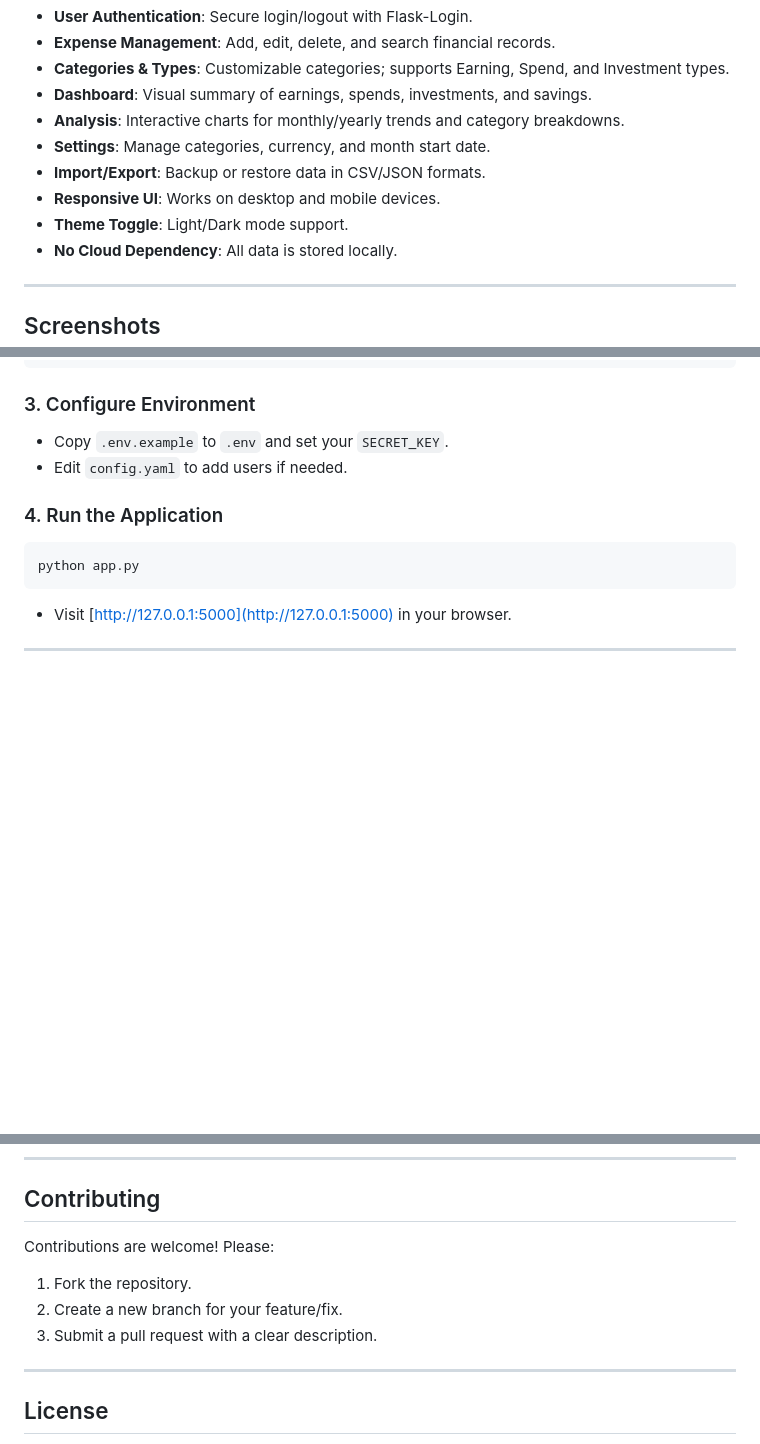
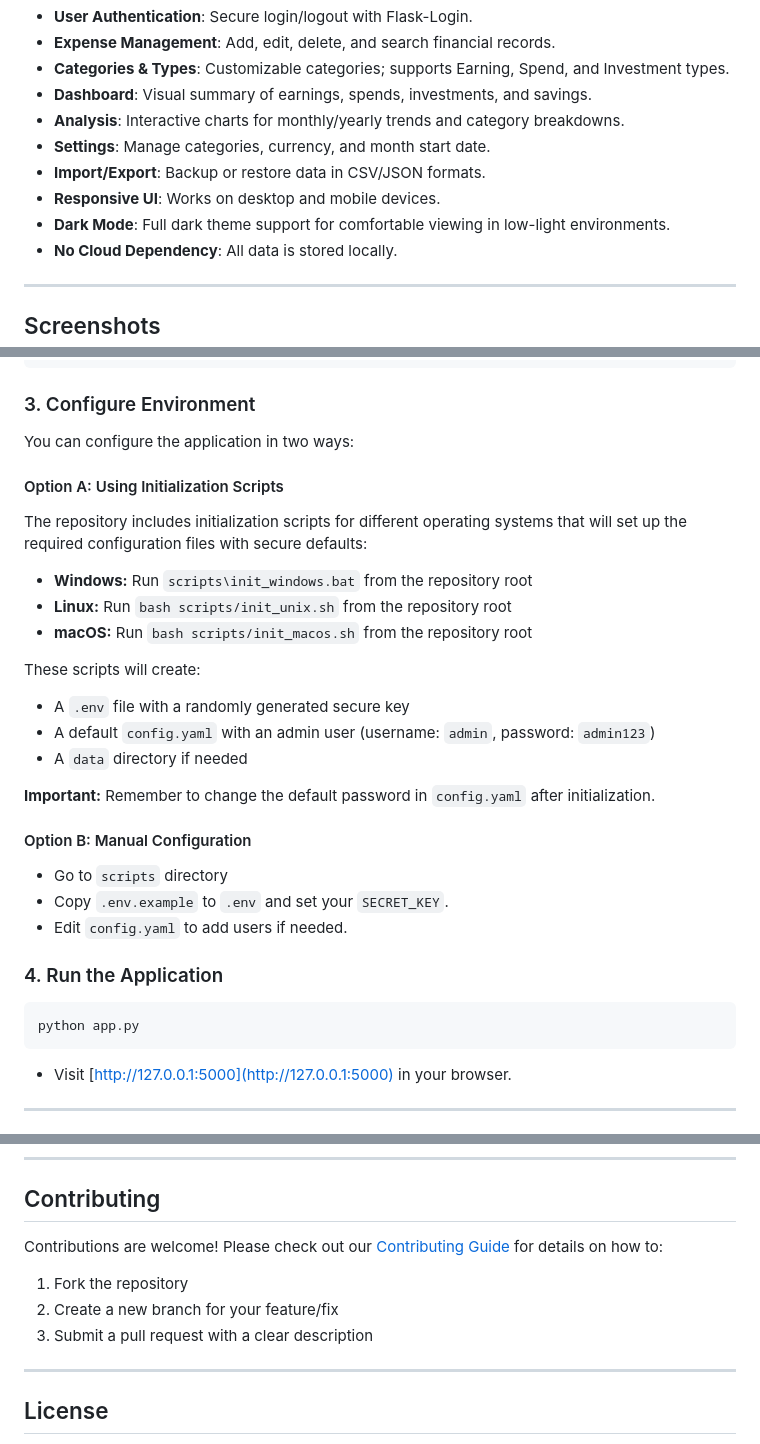
Before and after one commit to ASH1998/expense-tracker, a Markdown page: README.md, 3 parts joined by grey strips. Rendered like a GitHub page; blank space fills up the shorter version.

Commit message:
Update README.md to enhance configuration instructions and improve theme description

```diff
--- a/README.md
+++ b/README.md
@@ -24,7 +24,7 @@ A simple and intuitive expense tracking application that helps you monitor your
 - **Settings**: Manage categories, currency, and month start date.
 - **Import/Export**: Backup or restore data in CSV/JSON formats.
 - **Responsive UI**: Works on desktop and mobile devices.
-- **Theme Toggle**: Light/Dark mode support.
+- **Dark Mode**: Full dark theme support for comfortable viewing in low-light environments.
 - **No Cloud Dependency**: All data is stored locally.
 
 ---
@@ -59,6 +55,25 @@ pip install -r requirements.txt
 
 ### 3. Configure Environment
 
+You can configure the application in two ways:
+
+#### Option A: Using Initialization Scripts
+
+The repository includes initialization scripts for different operating systems that will set up the required configuration files with secure defaults:
+
+- **Windows:** Run `scripts\init_windows.bat` from the repository root
+- **Linux:** Run `bash scripts/init_unix.sh` from the repository root
+- **macOS:** Run `bash scripts/init_macos.sh` from the repository root
+
+These scripts will create:
+- A `.env` file with a randomly generated secure key
+- A default `config.yaml` with an admin user (username: `admin`, password: `admin123`)
+- A `data` directory if needed
+
+**Important:** Remember to change the default password in `config.yaml` after initialization.
+
+#### Option B: Manual Configuration
+- Go to `scripts` directory
 - Copy `.env.example` to `.env` and set your `SECRET_KEY`.
 - Edit `config.yaml` to add users if needed.
 
@@ -130,11 +145,11 @@ expense-tracker/
 
 ## Contributing
 
-Contributions are welcome! Please:
+Contributions are welcome! Please check out our [Contributing Guide](CONTRIBUTING.md) for details on how to:
 
-1. Fork the repository.
-2. Create a new branch for your feature/fix.
-3. Submit a pull request with a clear description.
+1. Fork the repository
+2. Create a new branch for your feature/fix
+3. Submit a pull request with a clear description
 
 ---
 
```
Also changed, not shown: other parts of README.md (+2 -6 lines).
